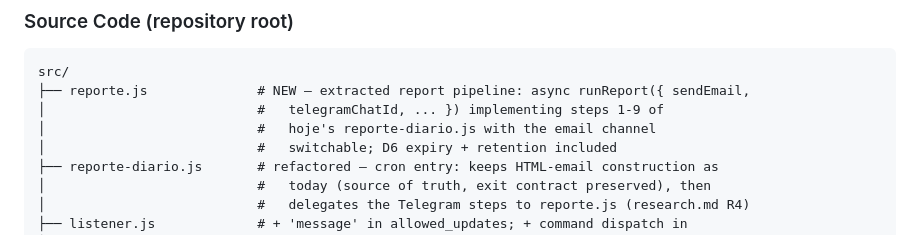
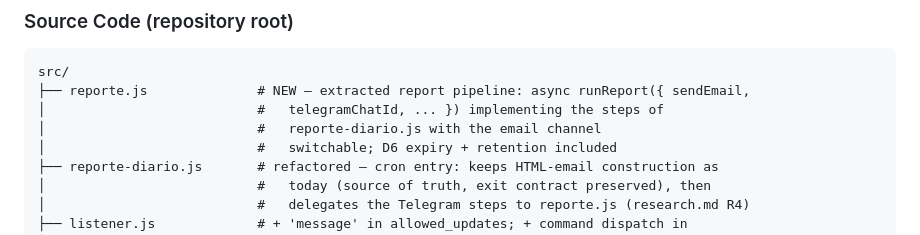
Before and after one commit to jordisf/actual-notifier, a Markdown page: specs/003-telegram-report-command/plan.md, the part around the change. GitHub-like rendering.

````diff
--- a/specs/003-telegram-report-command/plan.md
+++ b/specs/003-telegram-report-command/plan.md
@@ -66,8 +66,8 @@ specs/003-telegram-report-command/
 ```text
 src/
 ├── reporte.js              # NEW — extracted report pipeline: async runReport({ sendEmail,
-│                           #   telegramChatId, ... }) implementing steps 1-9 of
-│                           #   hoje's reporte-diario.js with the email channel
+│                           #   telegramChatId, ... }) implementing the steps of
+│                           #   reporte-diario.js with the email channel
 │                           #   switchable; D6 expiry + retention included
 ├── reporte-diario.js       # refactored — cron entry: keeps HTML-email construction as
 │                           #   today (source of truth, exit contract preserved), then
````
Also changed, not shown: README.md (+2 -0 lines), specs/003-telegram-report-command/tasks.md (added, +128 -0 lines).
